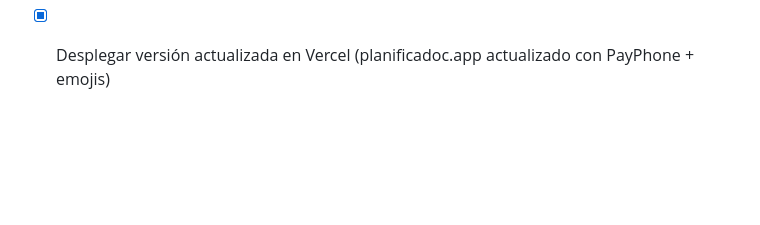
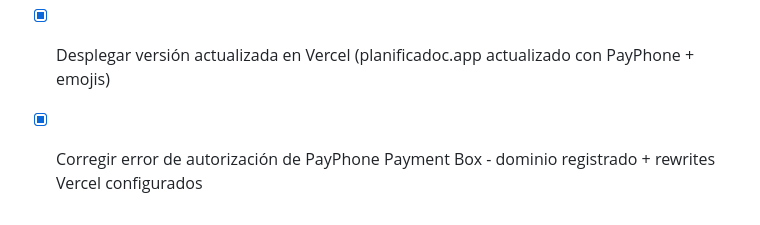
Before and after one commit to acarrion97/planificadoc-ecuador1, a Markdown page: todo.md, the part around the change. Drawn GitHub-style; blank space fills up the shorter version.

Commit message:
Checkpoint: PayPhone Payment Box ahora funciona correctamente en planificadoc.app. Se configuraron rewrites en vercel.json para redirigir /api/* al servidor Express de Manus. La página de pago muestra el formulario de tarjeta de crédito con $4.99/mes precio introductorio.

```diff
--- a/todo.md
+++ b/todo.md
@@ -72,3 +72,4 @@
 - [x] Forzar actualización de la página web desplegada - servidor Express ahora sirve dist/ estático
 - [x] Push actualización a GitHub (via Manus checkpoint)
 - [x] Desplegar versión actualizada en Vercel (planificadoc.app actualizado con PayPhone + emojis)
+- [x] Corregir error de autorización de PayPhone Payment Box - dominio registrado + rewrites Vercel configurados
```
